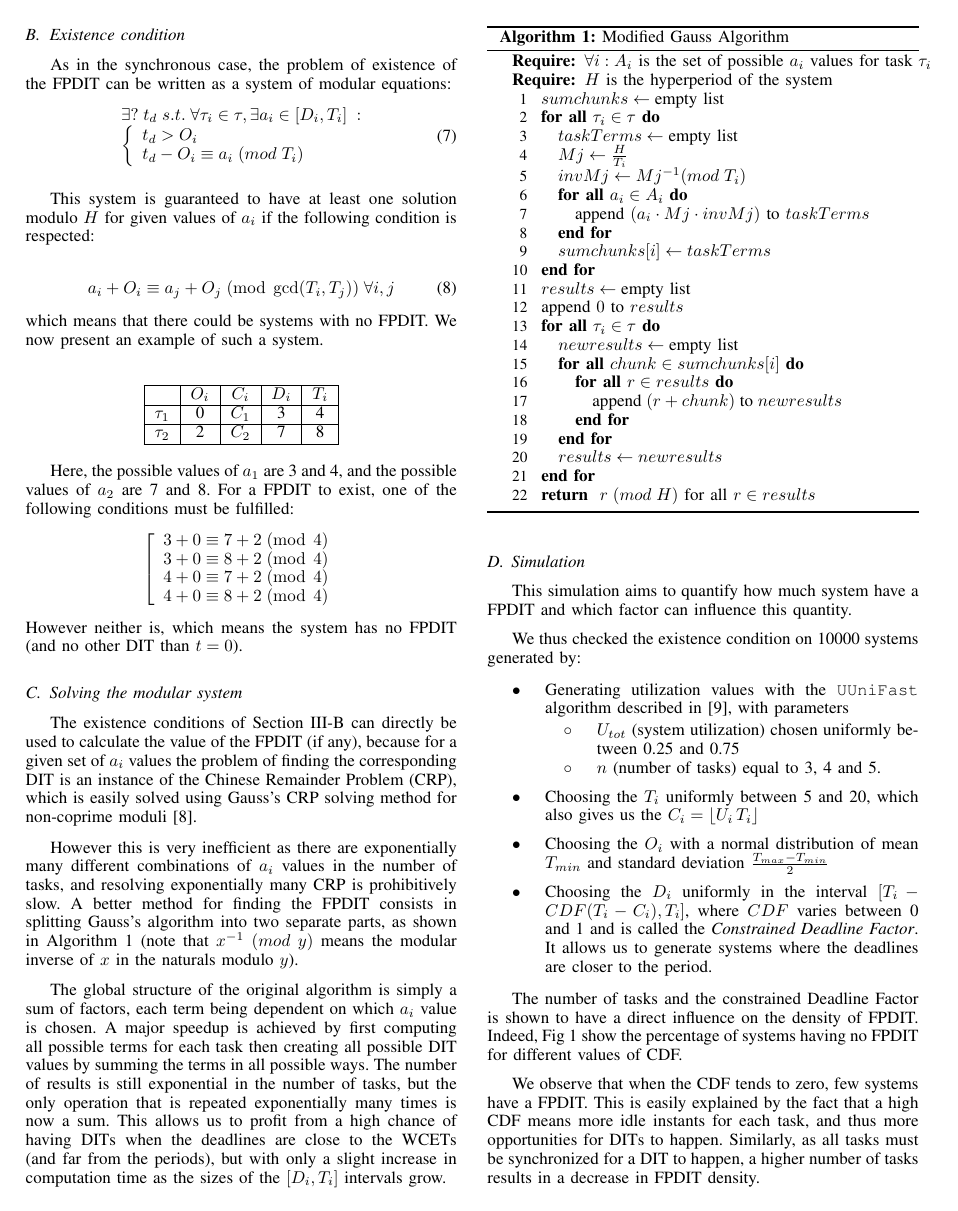
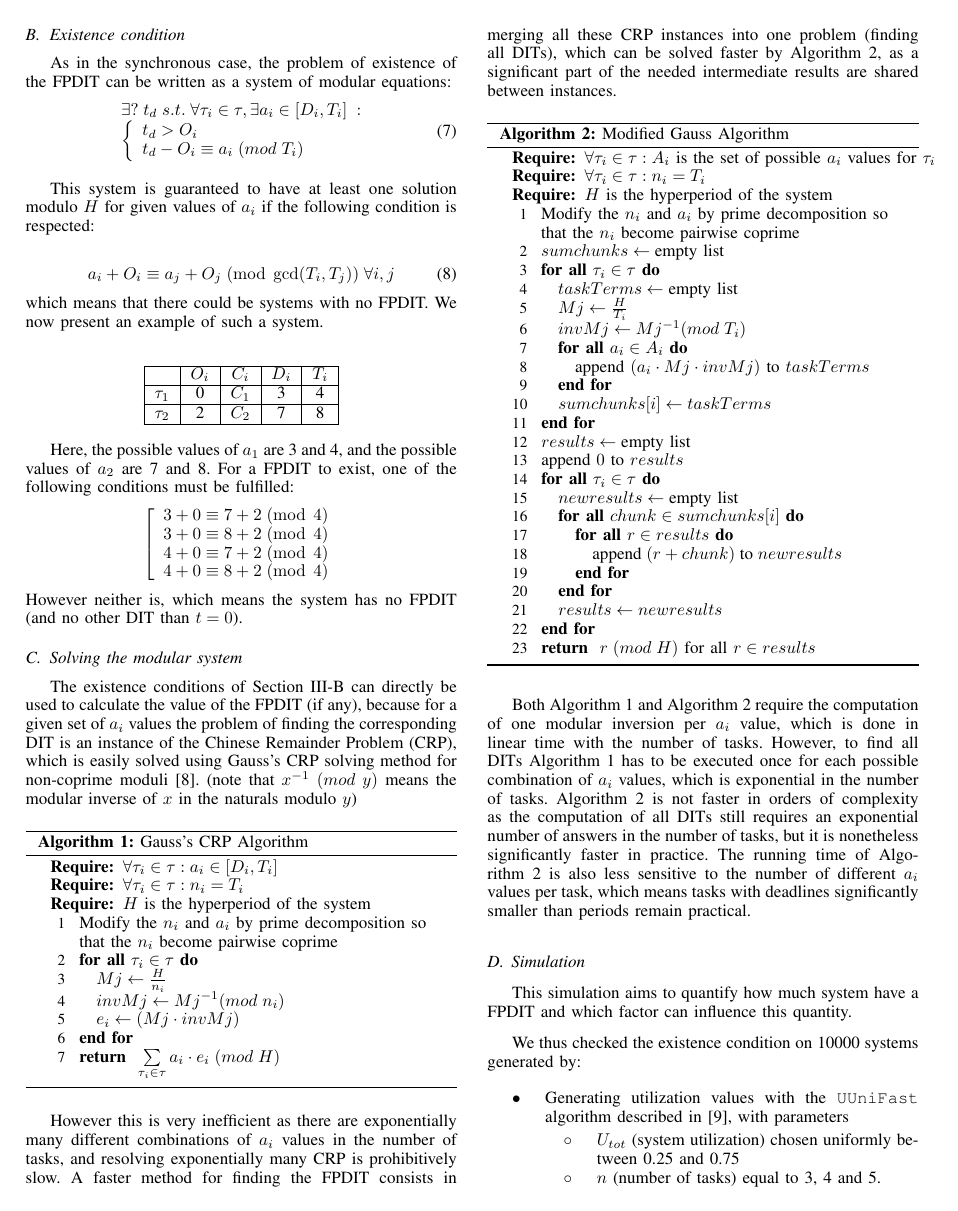
Before and after one commit to kidaa30/ece-dit-paper, a LaTeX paper (dit-paper_ieee.tex): page 3 of 6 before the commit and page 3 of 7 after it. Compiled offline with pdfLaTeX.

Commit message:
explained gauss CRP algorithm

```diff
--- a/dit-paper_ieee.tex
+++ b/dit-paper_ieee.tex
@@ -409,17 +406,38 @@ joel.goossens@ulb.ac.be}
 		the FPDIT (if any), because for a given set of $a_i$ values the problem of
 		finding the corresponding DIT is an instance of the Chinese Remainder Problem
 		(CRP), which is easily solved using Gauss's CRP solving method for non-coprime
-		moduli \cite{gauss1965disquisitiones}.
+		moduli \cite{gauss1965disquisitiones}. (note that $x^{-1} \; (mod \; y)$
+		means the modular inverse of $x$ in the naturals modulo $y$)
+
+		\begin{algorithm}
+			\caption{Gauss's CRP Algorithm}
+			\label{alg:algoCRP}
+			\begin{algorithmic}[1]
+				\REQUIRE $\forall \tau_i \in \tau : a_i \in [D_i,T_i]$
+				\REQUIRE $\forall \tau_i \in \tau : n_i = T_i$
+				\REQUIRE $H$ is the hyperperiod of the system
+
+				\STATE Modify the $n_i$ and $a_i$ by prime decomposition so \\ that the
+				$n_i$ become pairwise coprime
+
+				\FORALL{$\tau_i \in \tau$}
+					\STATE $Mj \leftarrow \frac{H}{n_i}$
+					\STATE $invMj \leftarrow Mj^{-1} (mod \; n_i)$
+					\STATE $e_i \leftarrow (Mj \cdot invMj)$
+				\ENDFOR
+				\RETURN $\sum\limits_{\tau_i \in \tau}{a_i \cdot e_i} \; (mod \; H)$
+			\end{algorithmic}
+		\end{algorithm}
 
 		%Review 3 : explain Gauss algorithm
 
 		However this is very inefficient as there are exponentially many different
 		combinations of $a_i$ values in the number of tasks, and resolving
-		exponentially many CRP is prohibitively slow. A better method for finding the
-		FPDIT consists in splitting Gauss's algorithm into two separate parts, as
-		shown in Algorithm~\ref{alg:multiACRP} (note that $x^{-1} \; (mod \; y)$
-		means the modular inverse of $x$ in the naturals modulo $y$).
-
+		exponentially many CRP is prohibitively slow. A faster method for finding
+		the FPDIT consists in merging all these CRP instances into one problem
+		(finding all DITs), which can be solved faster by
+		Algorithm~\ref{alg:multiACRP}, as a significant part of the needed
+		intermediate results are shared between instances.
 
 		%Review 3 : add formal complexity assessment of this algorithm
 
@@ -427,9 +445,13 @@ joel.goossens@ulb.ac.be}
 			\caption{Modified Gauss Algorithm}
 			\label{alg:multiACRP}
 			\begin{algorithmic}[1]
-				\REQUIRE $\forall i: A_i$ is the set of possible $a_i$ values for
-					task $\tau_i$
+				\REQUIRE $\forall \tau_i \in \tau: A_i$ is the set of possible $a_i$ values
+				for $\tau_i$
+				\REQUIRE $\forall \tau_i \in \tau : n_i = T_i$
 				\REQUIRE $H$ is the hyperperiod of the system
+
+				\STATE Modify the $n_i$ and $a_i$ by prime decomposition so \\ that the
+				$n_i$ become pairwise coprime
 
 				\STATE $sumchunks \leftarrow \text{empty list}$
 				\FORALL{$\tau_i \in \tau$}
@@ -457,14 +479,17 @@ joel.goossens@ulb.ac.be}
 			\end{algorithmic}
 		\end{algorithm}
 
-		The global structure of the original algorithm is simply a sum of factors, each term being dependent on which $a_i$ value is chosen. A major
-		speedup is achieved by first computing all possible terms for each task
-		then creating all possible DIT values by summing the terms in all possible
-		ways. The number of results is still exponential in the number of tasks, but
-		the only operation that is repeated exponentially many times is now a sum.
-		This allows us to profit from a high chance of having DITs when the deadlines
-		are close to the WCETs (and far from the periods), but with only a slight
-		increase in computation time as the sizes of the $[D_i, T_i]$ intervals grow.
+		Both Algorithm~\ref{alg:algoCRP} and Algorithm~\ref{alg:multiACRP} require the
+		computation of one modular inversion per $a_i$ value, which is done in linear
+		time with the number of tasks. However, to find all DITs
+		Algorithm~\ref{alg:algoCRP} has to be executed once for each possible
+		combination of $a_i$ values, which is exponential in the number of tasks.
+		Algorithm~\ref{alg:multiACRP} is not faster in orders of
+		complexity as the computation of all DITs still requires an exponential number
+		of answers in the number of tasks, but it is nonetheless significantly faster
+		in practice. The running time of Algorithm~\ref{alg:multiACRP} is also less
+		sensitive to the number of different $a_i$ values per task, which means tasks
+		with deadlines significantly smaller than periods remain practical.
 
 	\subsection{Simulation}
 	\label{sct:noFPDITsimu}
```
Also changed, not shown: dit-paper_ieee.tex (3 more changed lines).
